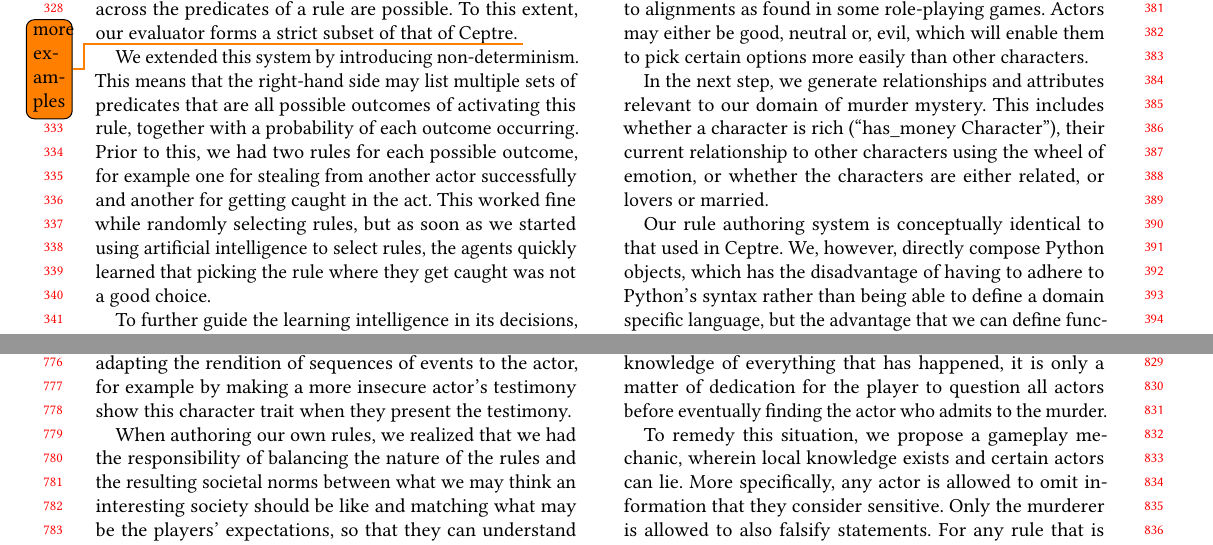
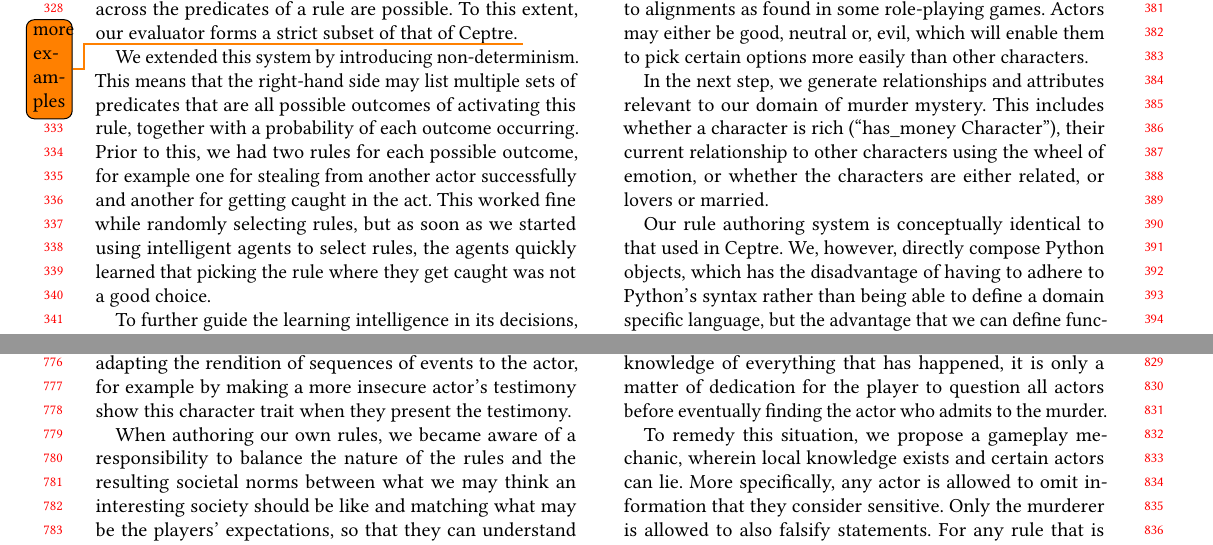
Before and after one commit to tom95/mysterious-murder-paper, a LaTeX paper (main.tex, which reads approach.tex, evaluation.tex): two parts of pages 4 and 8 of 10, joined at a grey line, cut so that both start at the same text. Compiled offline with pdfLaTeX.

Commit message:
icon out some formulations

```diff
--- a/approach.tex
+++ b/approach.tex
@@ -24,7 +24,7 @@ The predicate's placeholders are numbered consistently, so that advanced rules t
 To this extent, our evaluator forms a strict subset of that of Ceptre.
 \todo{more examples}
 
-We extended this system by introducing non-determinism. This means that the right-hand side may list multiple sets of predicates that are all possible outcomes of activating this rule, together with a probability of each outcome occurring. Prior to this, we had two rules for each possible outcome, for example one for stealing from another actor successfully and another for getting caught in the act. This worked fine while randomly selecting rules, but as soon as we started using artificial intelligence to select rules, the agents quickly learned that picking the rule where they get caught was not a good choice.
+We extended this system by introducing non-determinism. This means that the right-hand side may list multiple sets of predicates that are all possible outcomes of activating this rule, together with a probability of each outcome occurring. Prior to this, we had two rules for each possible outcome, for example one for stealing from another actor successfully and another for getting caught in the act. This worked fine while randomly selecting rules, but as soon as we started using intelligent agents to select rules, the agents quickly learned that picking the rule where they get caught was not a good choice.
 
 To further guide the learning intelligence in its decisions, we added a system of rewards to each rule. For each outcome of a rule, the agent could receive a reward or a penalty in different categories.
 As categories, we chose \emph{social}, \emph{sanity} and \emph{fulfillment}, loosely based on the top three layers of Maslow's hierarchy of needs \emph{belongingness and love}, \emph{self-esteem and respect} and \emph{self-actualization} \cite{maslow_1943}.
--- a/evaluation.tex
+++ b/evaluation.tex
@@ -26,7 +26,7 @@ We think that given more time, authors with more experience in storytelling woul
 It may be necessary to add more convenience to the pure linear logic system to lower the barrier of entry and allow keeping track of an increasingly complex system of rules.
 Further, the resulting outcome may be put into a shape that appears more appealing to players by adding additional flavoring to each rule and dynamically adapting the rendition of sequences of events to the actor, for example by making a more insecure actor's testimony show this character trait when they present the testimony.
 
-When authoring our own rules, we realized that we had the responsibility of balancing the nature of the rules and the resulting societal norms between what we may think an interesting society should be like and matching what may be the players' expectations, so that they can understand and follow the agent's reasoning.
+When authoring our own rules, we became aware of a responsibility to balance the nature of the rules and the resulting societal norms between what we may think an interesting society should be like and matching what may be the players' expectations, so that they can understand and follow the agent's reasoning.
 This includes aspects like the preconditions for marriage, what the consequences for stealing or lying should be like or the rules for when a murder may happen.
 This is further amplified by the requirement to attach rewards or penalties to each rules, such that the agents know which actions are desirable and which are better to avoid.
 
```
Also changed, not shown: approach.tex (2 more changed lines).
